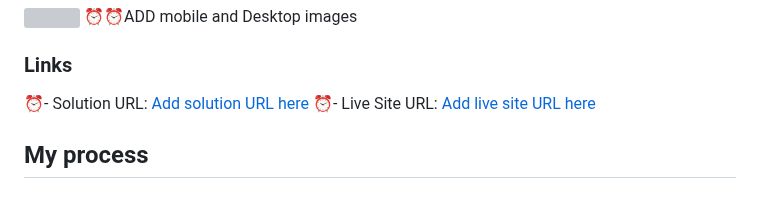
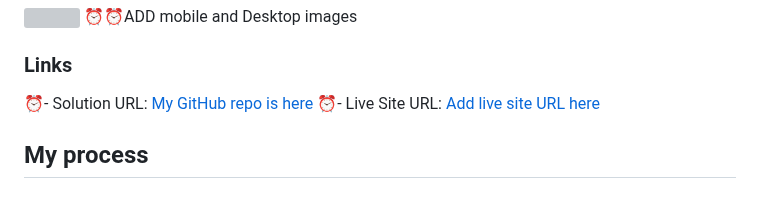
Before and after one commit to ChrisKnowles53/CJK_TipCalc_Frontend_Mentor, a Markdown page: README-template.md, the part around the change. GitHub-like rendering; grey boxes are pictures that could not be loaded.

```diff
--- a/README-template.md
+++ b/README-template.md
@@ -37,7 +37,7 @@ Users should be able to:
 
 ### Links
 
-⏰- Solution URL: [Add solution URL here](https://github.com/ChrisKnowles53/CJK_TipCalc_Frontend_Mentor)
+⏰- Solution URL: [My GitHub repo is here](https://github.com/ChrisKnowles53/CJK_TipCalc_Frontend_Mentor)
 ⏰- Live Site URL: [Add live site URL here](https://your-live-site-url.com)
 
 ## My process
```
